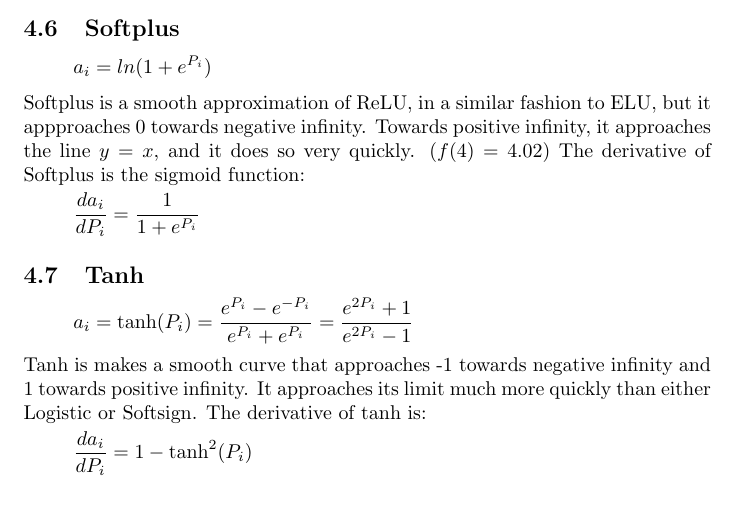
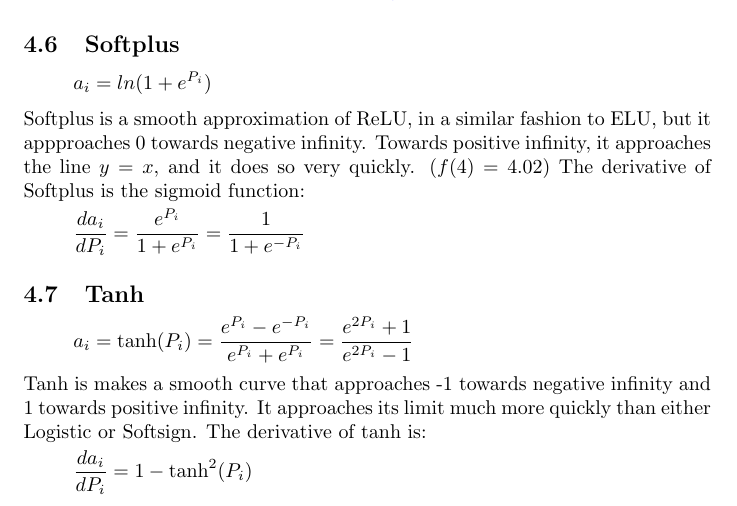
Before and after one commit to sharnoff/ml-dictionary, a LaTeX document (dictionary.tex): part of page 6 of 15, cut so that both start at the same text. Compiled offline with pdfLaTeX.

Commit message:
fixed a false derivative for softplus

```diff
--- a/dictionary.tex
+++ b/dictionary.tex
@@ -270,7 +270,7 @@ Softplus is a smooth approximation of ReLU, in a similar fashion to ELU,
 but it appproaches 0 towards negative infinity. Towards positive infinity,
 it approaches the line $y=x$, and it does so very quickly. ($f(4)=4.02$)
 The derivative of Softplus is the sigmoid function:
-\[ \frac{d a_i}{d P_i} = \frac{1}{1 + e^{P_i}} \]
+\[ \frac{d a_i}{d P_i} = \frac{e^{P_i}}{1 + e^{P_i}} = \frac{1}{1 + e^{-P_i}} \]
 
 \subsection{Tanh}
 \[ a_i = \text{tanh}(P_i) = \frac{e^{P_i} - e^{-P_i}}{e^{P_i} + e^{P_i}} =
```
Also changed, not shown: dictionary.pdf.
